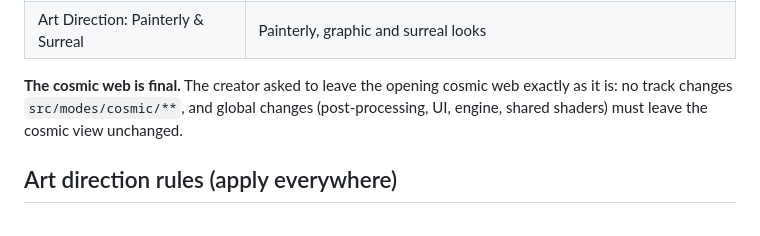
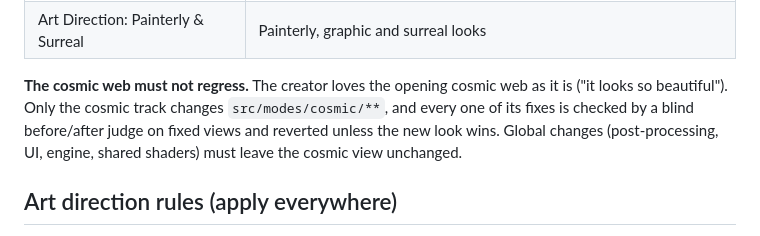
Before and after one commit to Majveia/Reverence, a Markdown page: docs/VISION.md, the part around the change. Drawn GitHub-style.

```diff
--- a/docs/VISION.md
+++ b/docs/VISION.md
@@ -31,9 +31,10 @@ categories.
 | Cosmic & Otherworldly | Rings of light in pale skies, black orbs with blazing edges, pillars of light, the world coming gently apart |
 | Art Direction: Painterly & Surreal | Painterly, graphic and surreal looks |
 
-**The cosmic web is final.** The creator asked to leave the opening cosmic web exactly as it is: no track changes
-`src/modes/cosmic/**`, and global changes (post-processing, UI, engine, shared shaders) must leave the cosmic view
-unchanged.
+**The cosmic web must not regress.** The creator loves the opening cosmic web as it is ("it looks so beautiful").
+Only the cosmic track changes `src/modes/cosmic/**`, and every one of its fixes is checked by a blind before/after
+judge on fixed views and reverted unless the new look wins. Global changes (post-processing, UI, engine, shared
+shaders) must leave the cosmic view unchanged.
 
 ## Art direction rules (apply everywhere)
 
```
Also changed, not shown: ARCHITECTURE.md (+3 -3 lines).
